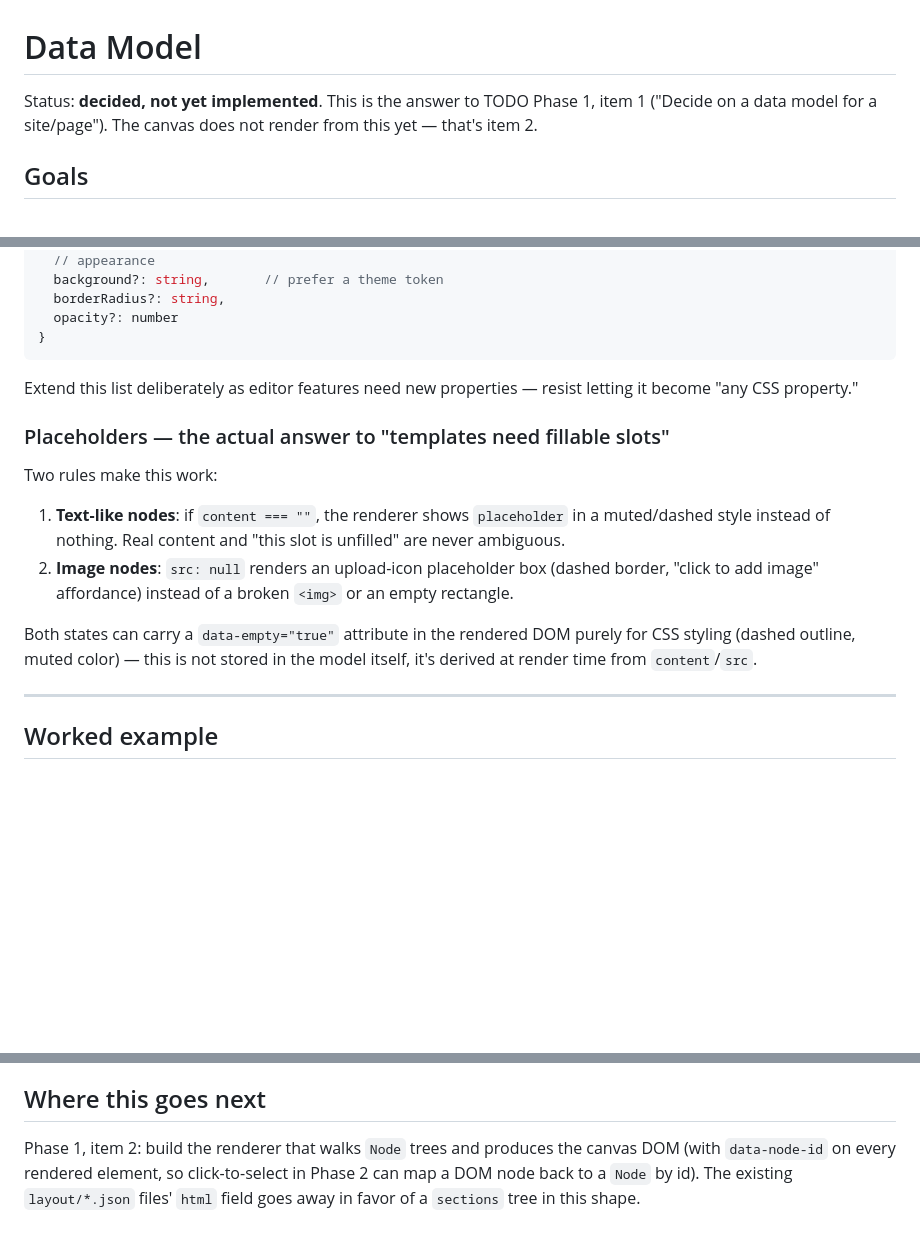
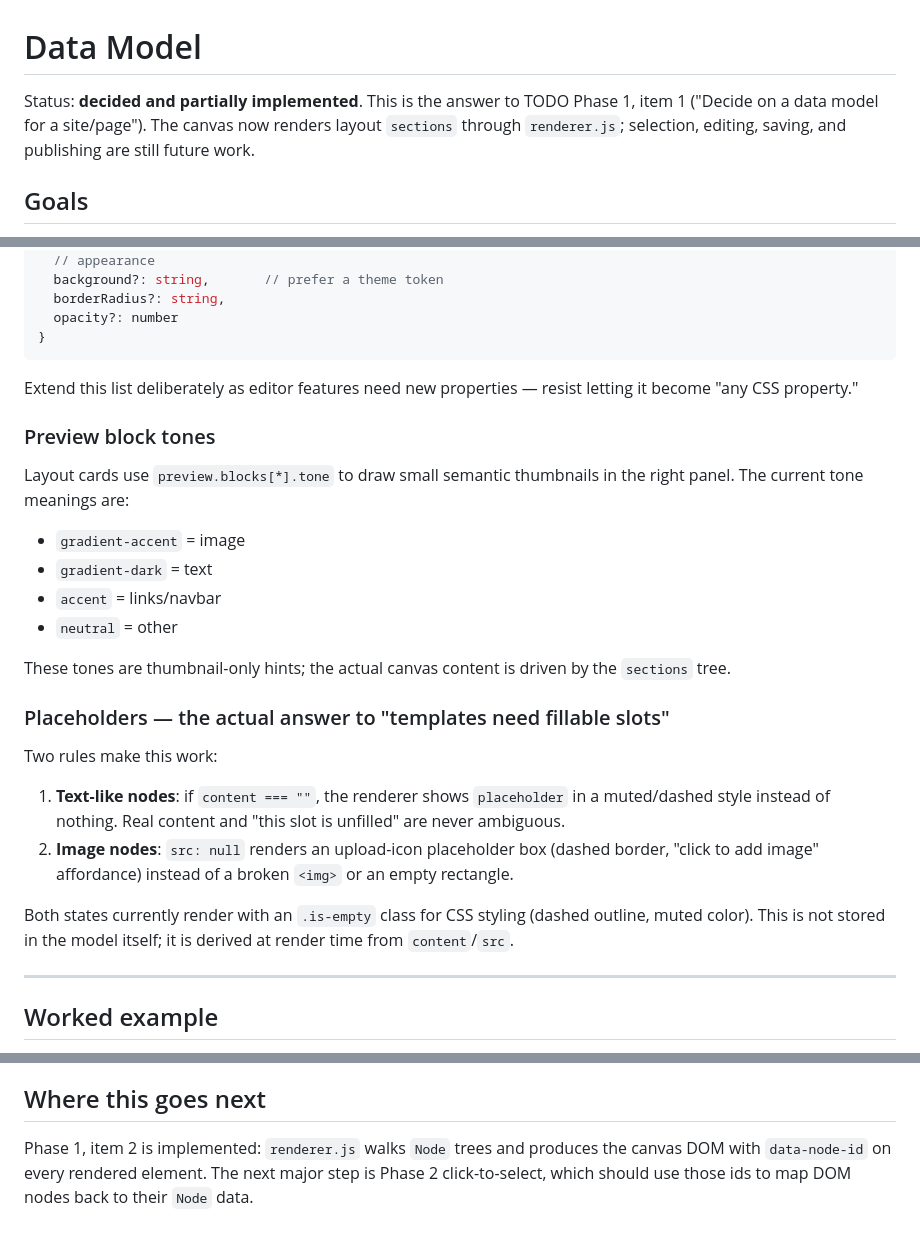
Before and after one commit to w0x7y/Profolio-Website-Editor, a Markdown page: docs/DATA_MODEL.md, 3 parts joined by grey strips. Drawn GitHub-style; blank space fills up the shorter version.

```diff
--- a/docs/DATA_MODEL.md
+++ b/docs/DATA_MODEL.md
@@ -1,8 +1,9 @@
 # Data Model
 
-Status: **decided, not yet implemented**. This is the answer to TODO Phase 1,
-item 1 ("Decide on a data model for a site/page"). The canvas does not render
-from this yet — that's item 2.
+Status: **decided and partially implemented**. This is the answer to TODO
+Phase 1, item 1 ("Decide on a data model for a site/page"). The canvas now
+renders layout `sections` through `renderer.js`; selection, editing, saving,
+and publishing are still future work.
 
 ## Goals
 
@@ -188,6 +189,19 @@ StyleProps = {
 Extend this list deliberately as editor features need new properties —
 resist letting it become "any CSS property."
 
+### Preview block tones
+
+Layout cards use `preview.blocks[*].tone` to draw small semantic thumbnails in
+the right panel. The current tone meanings are:
+
+- `gradient-accent` = image
+- `gradient-dark` = text
+- `accent` = links/navbar
+- `neutral` = other
+
+These tones are thumbnail-only hints; the actual canvas content is driven by
+the `sections` tree.
+
 ### Placeholders — the actual answer to "templates need fillable slots"
 
 Two rules make this work:
@@ -199,9 +213,9 @@ Two rules make this work:
    (dashed border, "click to add image" affordance) instead of a broken
    `<img>` or an empty rectangle.
 
-Both states can carry a `data-empty="true"` attribute in the rendered DOM
-purely for CSS styling (dashed outline, muted color) — this is not stored
-in the model itself, it's derived at render time from `content`/`src`.
+Both states currently render with an `.is-empty` class for CSS styling
+(dashed outline, muted color). This is not stored in the model itself; it is
+derived at render time from `content`/`src`.
 
 ---
 
@@ -277,8 +291,7 @@ upload" slot. Both are ordinary data, not special-cased markup.
 
 ## Where this goes next
 
-Phase 1, item 2: build the renderer that walks `Node` trees and produces the
-canvas DOM (with `data-node-id` on every rendered element, so click-to-select
-in Phase 2 can map a DOM node back to a `Node` by id). The existing
-`layout/*.json` files' `html` field goes away in favor of a `sections` tree
-in this shape.
+Phase 1, item 2 is implemented: `renderer.js` walks `Node` trees and produces
+the canvas DOM with `data-node-id` on every rendered element. The next major
+step is Phase 2 click-to-select, which should use those ids to map DOM nodes
+back to their `Node` data.
```
Also changed, not shown: README.md (+8 -5 lines), TODO.md (+4 -4 lines).
